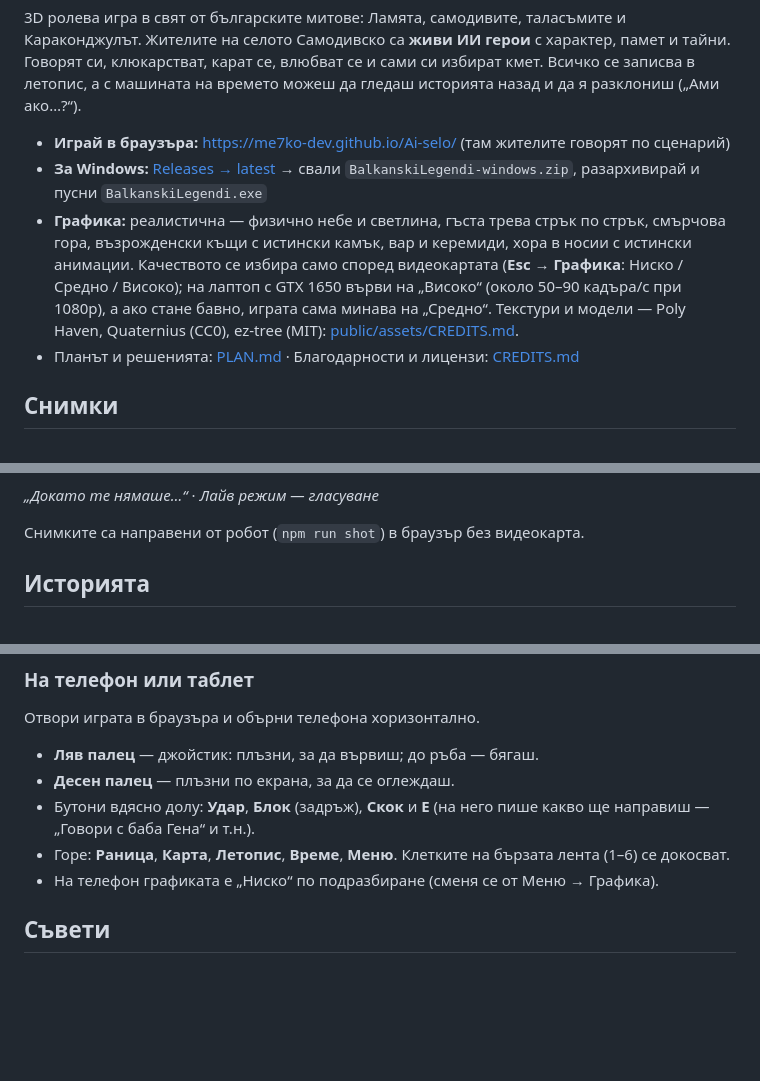
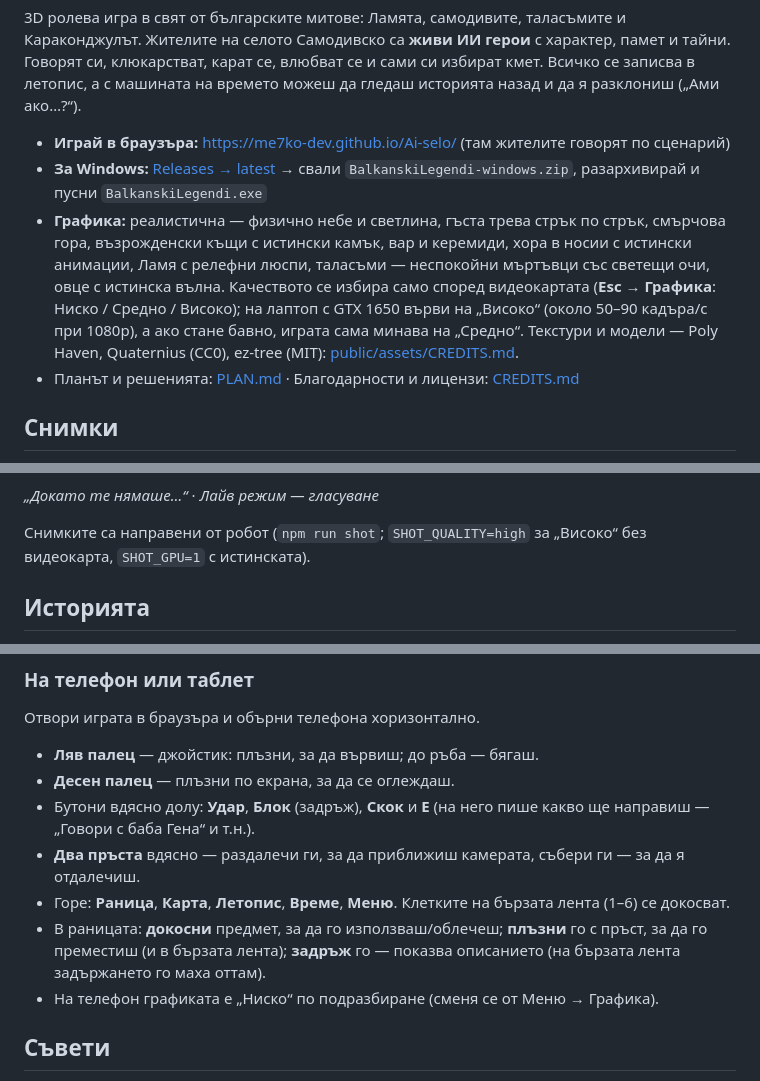
Before and after one commit to me7ko-dev/Ai-selo, a Markdown page: README.md, 3 parts joined by grey strips. Drawn GitHub-style; blank space fills up the shorter version.

```diff
--- a/README.md
+++ b/README.md
@@ -4,7 +4,7 @@
 
 - **Играй в браузъра:** https://me7ko-dev.github.io/Ai-selo/ (там жителите говорят по сценарий)
 - **За Windows:** [Releases → latest](https://github.com/me7ko-dev/Ai-selo/releases/tag/latest) → свали `BalkanskiLegendi-windows.zip`, разархивирай и пусни `BalkanskiLegendi.exe`
-- **Графика:** реалистична — физично небе и светлина, гъста трева стрък по стрък, смърчова гора, възрожденски къщи с истински камък, вар и керемиди, хора в носии с истински анимации. Качеството се избира само според видеокартата (**Esc → Графика**: Ниско / Средно / Високо); на лаптоп с GTX 1650 върви на „Високо“ (около 50–90 кадъра/с при 1080p), а ако стане бавно, играта сама минава на „Средно“. Текстури и модели — Poly Haven, Quaternius (CC0), ez-tree (MIT): [public/assets/CREDITS.md](public/assets/CREDITS.md).
+- **Графика:** реалистична — физично небе и светлина, гъста трева стрък по стрък, смърчова гора, възрожденски къщи с истински камък, вар и керемиди, хора в носии с истински анимации, Ламя с релефни люспи, таласъми — неспокойни мъртъвци със светещи очи, овце с истинска вълна. Качеството се избира само според видеокартата (**Esc → Графика**: Ниско / Средно / Високо); на лаптоп с GTX 1650 върви на „Високо“ (около 50–90 кадъра/с при 1080p), а ако стане бавно, играта сама минава на „Средно“. Текстури и модели — Poly Haven, Quaternius (CC0), ez-tree (MIT): [public/assets/CREDITS.md](public/assets/CREDITS.md).
 - Планът и решенията: [PLAN.md](PLAN.md) · Благодарности и лицензи: [CREDITS.md](CREDITS.md)
 
 ## Снимки
@@ -33,7 +33,7 @@
 <p><img src="docs/screenshots/while-away.jpg" width="49%" alt="„Докато те нямаше…“"> <img src="docs/screenshots/live.jpg" width="49%" alt="Лайв режим — гласуване"></p>
 <p><em>„Докато те нямаше…“</em> · <em>Лайв режим — гласуване</em></p>
 
-Снимките са направени от робот (`npm run shot`) в браузър без видеокарта.
+Снимките са направени от робот (`npm run shot`; `SHOT_QUALITY=high` за „Високо“ без видеокарта, `SHOT_GPU=1` с истинската).
 
 
 ## Историята
@@ -86,7 +86,9 @@
 - **Ляв палец** — джойстик: плъзни, за да вървиш; до ръба — бягаш.
 - **Десен палец** — плъзни по екрана, за да се оглеждаш.
 - Бутони вдясно долу: **Удар**, **Блок** (задръж), **Скок** и **E** (на него пише какво ще направиш — „Говори с баба Гена“ и т.н.).
+- **Два пръста** вдясно — раздалечи ги, за да приближиш камерата, събери ги — за да я отдалечиш.
 - Горе: **Раница**, **Карта**, **Летопис**, **Време**, **Меню**. Клетките на бързата лента (1–6) се докосват.
+- В раницата: **докосни** предмет, за да го използваш/облечеш; **плъзни** го с пръст, за да го преместиш (и в бързата лента); **задръж** го — показва описанието (на бързата лента задържането го маха оттам).
 - На телефон графиката е „Ниско“ по подразбиране (сменя се от Меню → Графика).
 
 ## Съвети
```
Also changed, not shown: PLAN.md (+17 -3 lines).
